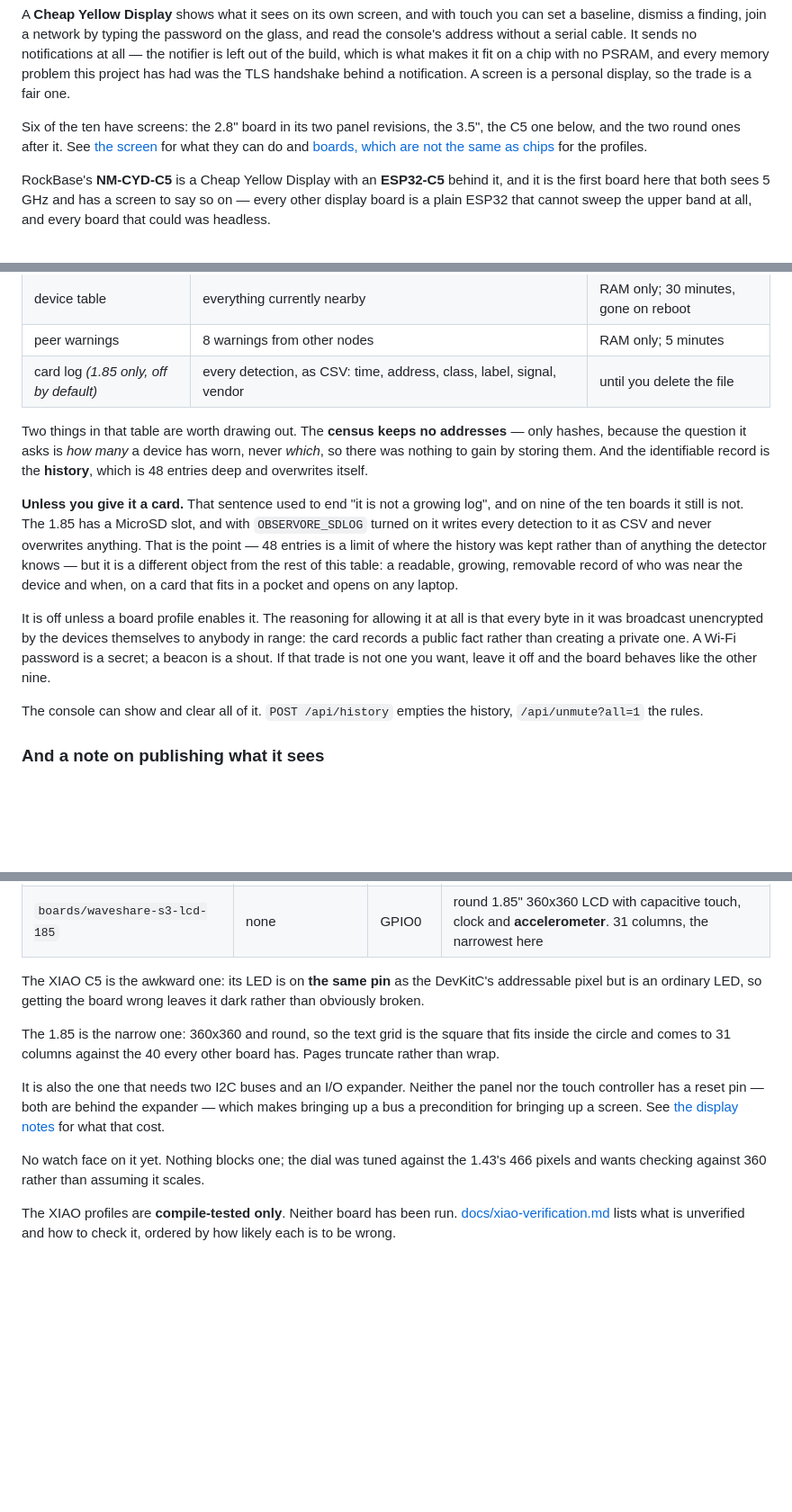
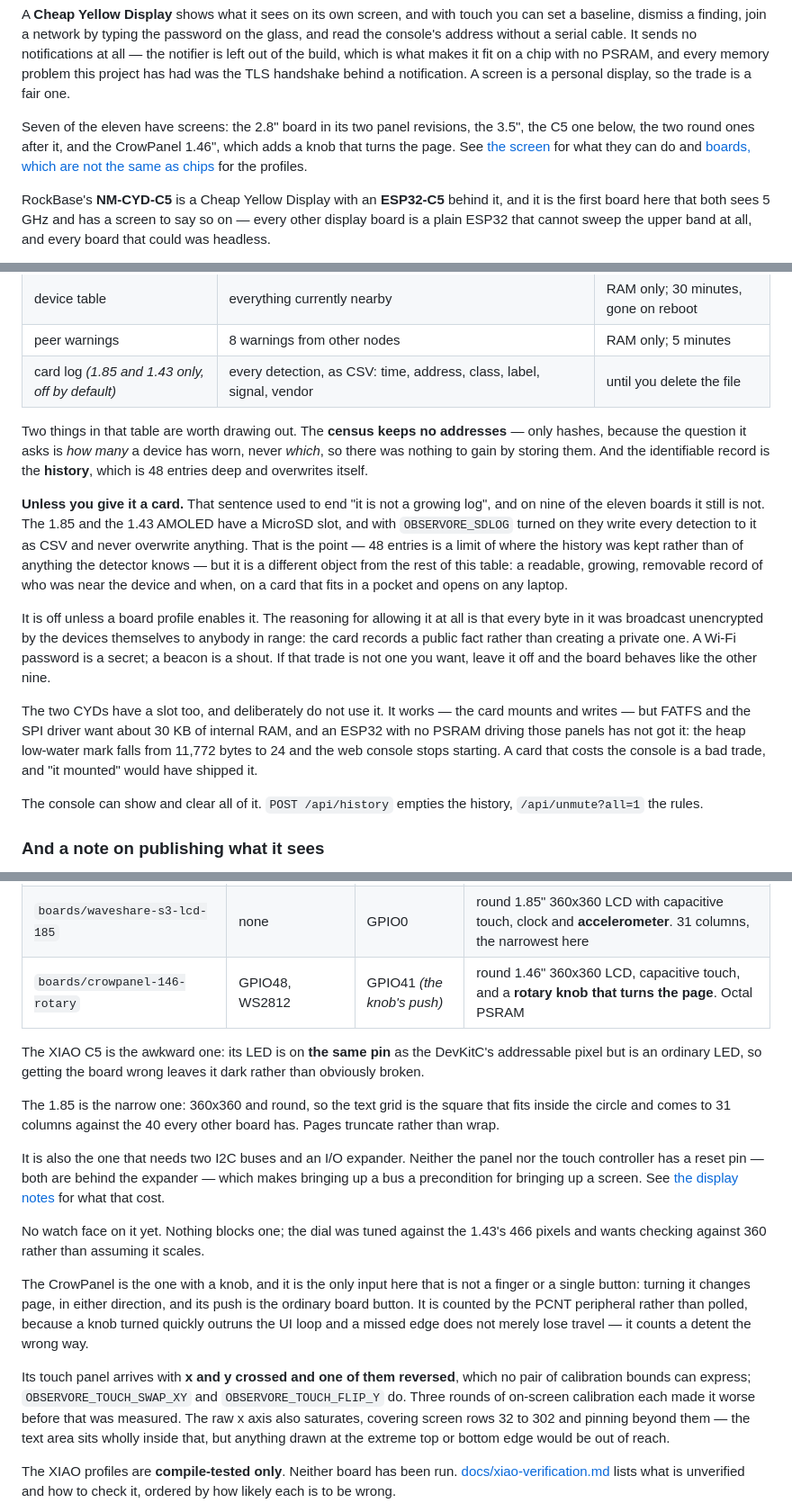
Before and after one commit to Forged-in-Feathers-Technology/observore, a Markdown page: README.md, 3 parts joined by grey strips. Shown at 90% size. Drawn GitHub-style; blank space fills up the shorter version.

Commit message:
Docs for v0.16.0: an eleventh board, and a second card slot (#225)
Six things merged since v0.15.2 and the README still describes ten boards,
a card slot on one of them, and a screen count that is short by one. The
live flasher serves ten; nobody can flash a CrowPanel.

The board table gains the CrowPanel 1.46" rotary, and two paragraphs say
what is particular about it: the knob, counted by PCNT rather than polled
because a fast turn outruns the UI loop and a missed edge counts a detent
backwards; and its touch panel, which arrives with x and y crossed and one
reversed. That last is worth a reader's attention rather than a config
line, because no pair of calibration bounds can express it and three
rounds of on-screen calibration each made it worse before it was measured.

The storage table's card-log row said "1.85 only". The 1.43 AMOLED has one
now too, so the row and the paragraph under it both say so.

And the CYDs get a sentence, because the obvious question after reading
that two boards log to a card is why the three with slots sitting right
there do not. The answer is measured: it works, and it costs about 30 KB
of internal RAM, which takes the heap low-water mark from 11,772 bytes to
24 and stops the web console starting. Recording that in the README is
cheaper than someone rediscovering it.

Co-authored-by: Claude Opus 5 <noreply@anthropic.com>

```diff
--- a/README.md
+++ b/README.md
@@ -66,8 +66,9 @@ makes it fit on a chip with no PSRAM, and every memory problem this project has
 had was the TLS handshake behind a notification. A screen is a personal display,
 so the trade is a fair one.
 
-Six of the ten have screens: the 2.8" board in its two panel revisions, the
-3.5", the C5 one below, and the two round ones after it. See [the
+Seven of the eleven have screens: the 2.8" board in its two panel
+revisions, the 3.5", the C5 one below, the two round ones after it, and the
+CrowPanel 1.46", which adds a knob that turns the page. See [the
 screen](#the-screen) for what they can do and [boards, which are not the same
 as chips](#boards-which-are-not-the-same-as-chips) for the profiles.
 
@@ -518,7 +519,7 @@ So it is worth being precise about what survives a power cut:
 | household census | 64 identities, **as hashes** — a 32-bit id and up to eight 16-bit address hashes | days fall out of a 16-day window |
 | device table | everything currently nearby | RAM only; 30 minutes, gone on reboot |
 | peer warnings | 8 warnings from other nodes | RAM only; 5 minutes |
-| card log *(1.85 only, off by default)* | every detection, as CSV: time, address, class, label, signal, vendor | until you delete the file |
+| card log *(1.85 and 1.43 only, off by default)* | every detection, as CSV: time, address, class, label, signal, vendor | until you delete the file |
 
 Two things in that table are worth drawing out. The **census keeps no
 addresses** — only hashes, because the question it asks is *how many* a device
@@ -527,9 +528,9 @@ identifiable record is the **history**, which is 48 entries deep and
 overwrites itself.
 
 **Unless you give it a card.** That sentence used to end "it is not a growing
-log", and on nine of the ten boards it still is not. The 1.85 has a MicroSD
-slot, and with `OBSERVORE_SDLOG` turned on it writes every detection to it as
-CSV and never overwrites anything. That is the point — 48 entries is a limit
+log", and on nine of the eleven boards it still is not. The 1.85 and the 1.43
+AMOLED have a MicroSD slot, and with `OBSERVORE_SDLOG` turned on they write
+every detection to it as CSV and never overwrite anything. That is the point — 48 entries is a limit
 of where the history was kept rather than of anything the detector knows — but
 it is a different object from the rest of this table: a readable, growing,
 removable record of who was near the device and when, on a card that fits in
@@ -542,6 +543,13 @@ creating a private one. A Wi-Fi password is a secret; a beacon is a shout. If
 that trade is not one you want, leave it off and the board behaves like the
 other nine.
 
+The two CYDs have a slot too, and deliberately do not use it. It works —
+the card mounts and writes — but FATFS and the SPI driver want about 30 KB
+of internal RAM, and an ESP32 with no PSRAM driving those panels has not got
+it: the heap low-water mark falls from 11,772 bytes to 24 and the web console
+stops starting. A card that costs the console is a bad trade, and "it
+mounted" would have shipped it.
+
 The console can show and clear all of it. `POST /api/history` empties the
 history, `/api/unmute?all=1` the rules.
 
@@ -955,6 +963,7 @@ idf.py -DSDKCONFIG_DEFAULTS="sdkconfig.defaults;boards/xiao-esp32c5.defaults" \
 | `boards/nm-cyd-c5` | GPIO27, WS2812 | GPIO28 | the 2.8" CYD on a **C5**: 8 MB PSRAM, dual-band, with touch. The only display board that sees 5 GHz |
 | `boards/waveshare-s3-amoled-143` | none — the panel is the indicator | GPIO0 | round 466x466 AMOLED, capacitive touch, clock and **accelerometer** |
 | `boards/waveshare-s3-lcd-185` | none | GPIO0 | round 1.85" 360x360 LCD with capacitive touch, clock and **accelerometer**. 31 columns, the narrowest here |
+| `boards/crowpanel-146-rotary` | GPIO48, WS2812 | GPIO41 *(the knob's push)* | round 1.46" 360x360 LCD, capacitive touch, and a **rotary knob that turns the page**. Octal PSRAM |
 
 The XIAO C5 is the awkward one: its LED is on **the same pin** as the DevKitC's
 addressable pixel but is an ordinary LED, so getting the board wrong leaves it
@@ -972,6 +981,21 @@ panel nor the touch controller has a reset pin — both are behind the expander
 No watch face on it yet. Nothing blocks one; the dial was tuned against the
 1.43's 466 pixels and wants checking against 360 rather than assuming it
 scales.
+
+The CrowPanel is the one with a knob, and it is the only input here that is
+not a finger or a single button: turning it changes page, in either
+direction, and its push is the ordinary board button. It is counted by the
+PCNT peripheral rather than polled, because a knob turned quickly outruns
+the UI loop and a missed edge does not merely lose travel — it counts a
+detent the wrong way.
+
+Its touch panel arrives with **x and y crossed and one of them reversed**,
+which no pair of calibration bounds can express; `OBSERVORE_TOUCH_SWAP_XY`
+and `OBSERVORE_TOUCH_FLIP_Y` do. Three rounds of on-screen calibration each
+made it worse before that was measured. The raw x axis also saturates,
+covering screen rows 32 to 302 and pinning beyond them — the text area sits
+wholly inside that, but anything drawn at the extreme top or bottom edge
+would be out of reach.
 
 The XIAO profiles are **compile-tested only**. Neither board has been run.
 [docs/xiao-verification.md](docs/xiao-verification.md) lists what is unverified
```
Also changed, not shown: other parts of README.md (+3 -3 lines).
